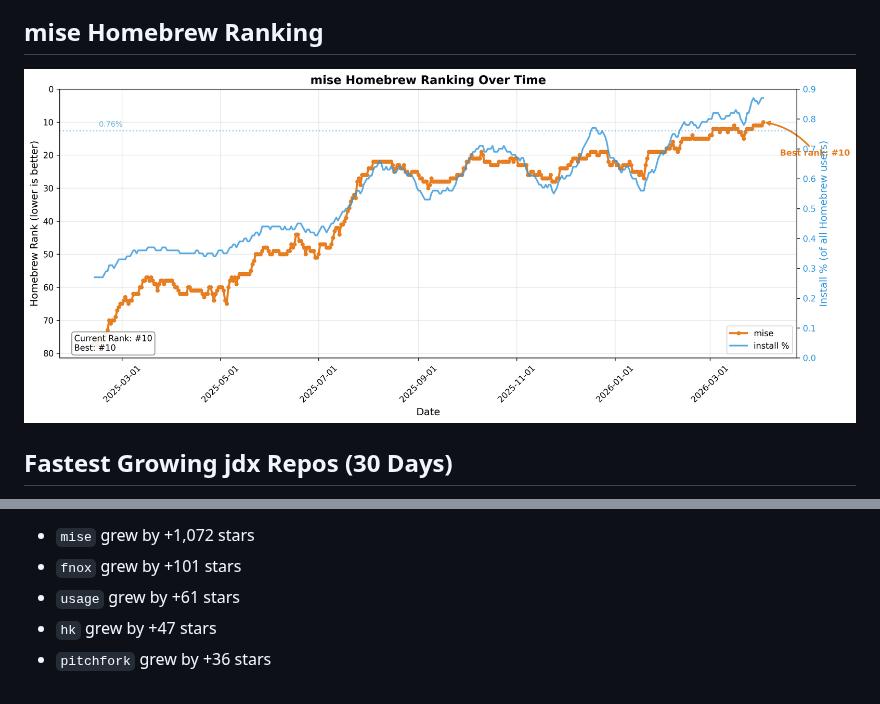
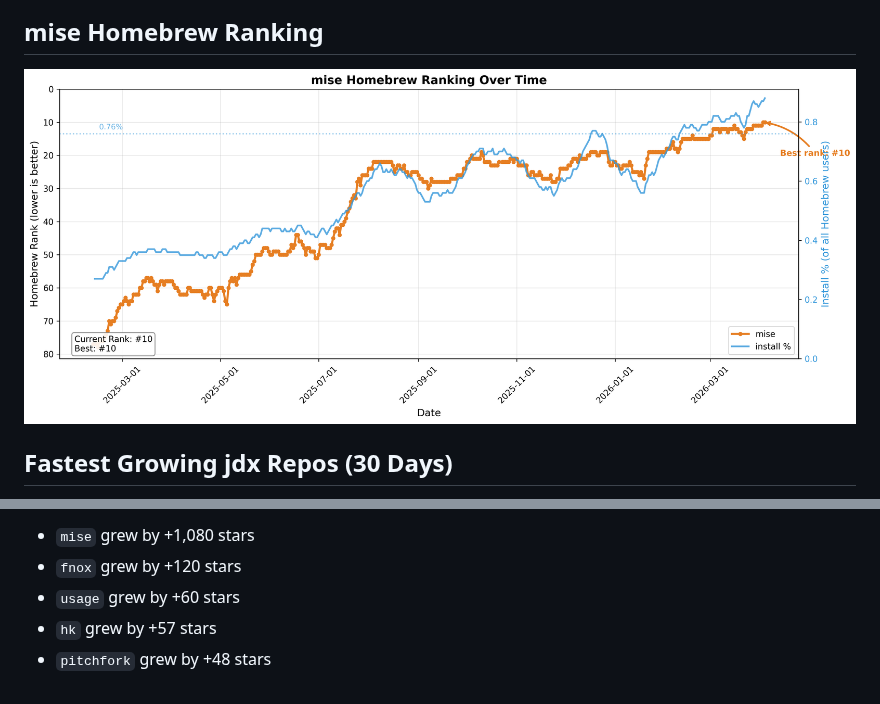
Before and after one commit to jdx/mise-analytics, a Markdown page: README.md, 2 parts joined by grey strips. Drawn GitHub-style; pictures changed too: charts/mise_brew_rank.png.

Commit message:
update stats: mise: 26,387 (+36), fnox: 1,392 (+25), hk: 726 (+12)

```diff
--- a/README.md
+++ b/README.md
@@ -75,8 +75,8 @@ Data window: 2026-03-05 → 2026-04-03 (UTC)
 
-- `mise` grew by +1,072 stars
-- `fnox` grew by +101 stars
-- `usage` grew by +61 stars
-- `hk` grew by +47 stars
-- `pitchfork` grew by +36 stars
+- `mise` grew by +1,080 stars
+- `fnox` grew by +120 stars
+- `usage` grew by +60 stars
+- `hk` grew by +57 stars
+- `pitchfork` grew by +48 stars
 
 <!-- END fastest-growing -->
```
Also changed, not shown: other parts of README.md (+4 -4 lines), charts/brew_rankings.png, charts/hk_stats.png, charts/mise_stats.png, charts/top_repos_stats.png, 7 other files.
